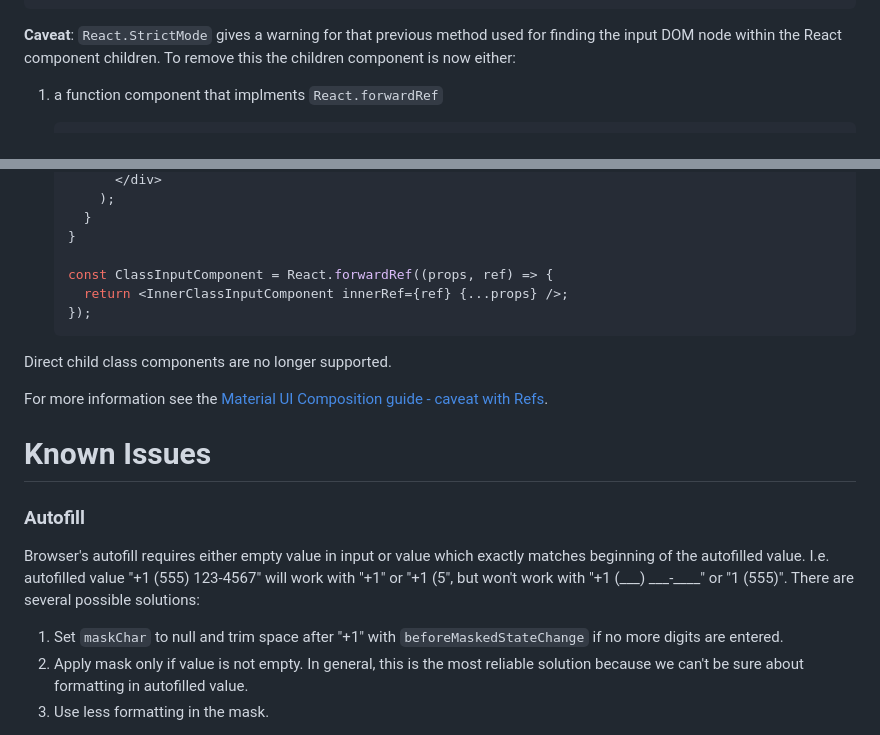
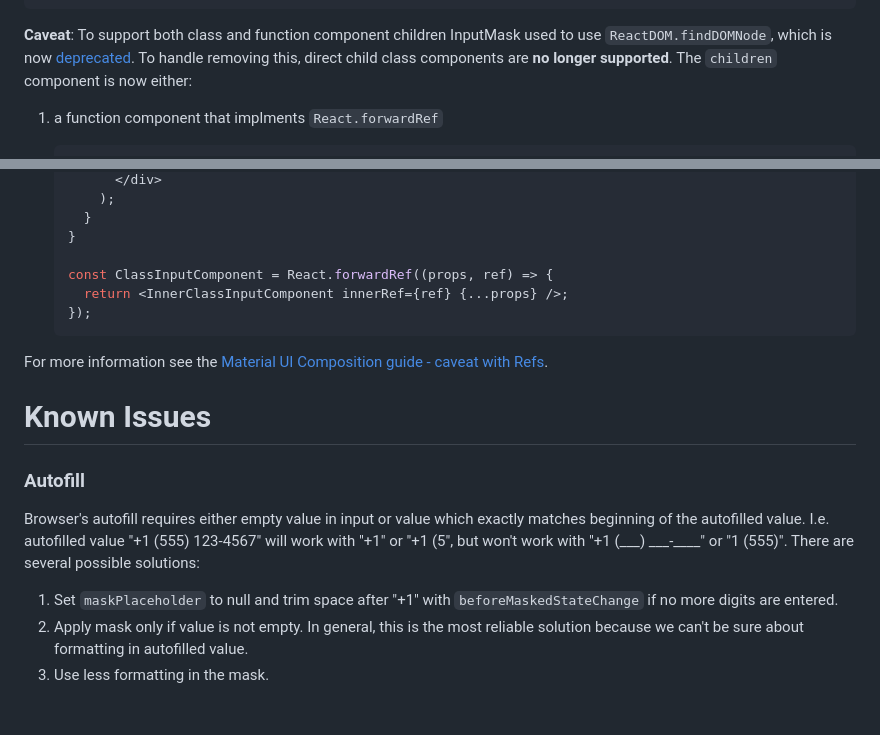
Before and after one commit to sanniassin/react-input-mask, a Markdown page: README.md, 2 parts joined by grey strips. GitHub-like rendering; blank space fills up the shorter version.

Commit message:
docs: better explanation around findDOMNode

````diff
--- a/README.md
+++ b/README.md
@@ -146,7 +146,7 @@ function InvalidInput(props) {
 }
 ```
 
-**Caveat**: `React.StrictMode` gives a warning for that previous method used for finding the input DOM node within the React component children. To remove this the children component is now either:
+**Caveat**: To support both class and function component children InputMask used to use `ReactDOM.findDOMNode`, which is now [deprecated](https://reactjs.org/docs/strict-mode.html#warning-about-deprecated-finddomnode-usage). To handle removing this, direct child class components are **no longer supported**. The `children` component is now either:
 
 1. a function component that implments `React.forwardRef`
 
@@ -176,14 +176,12 @@ function InvalidInput(props) {
     });
     ```
 
-Direct child class components are no longer supported.
-
 For more information see the [Material UI Composition guide - caveat with Refs](https://mui.com/material-ui/guides/composition/#caveat-with-refs).
 
 # Known Issues
 ### Autofill
 Browser's autofill requires either empty value in input or value which exactly matches beginning of the autofilled value. I.e. autofilled value "+1 (555) 123-4567" will work with "+1" or "+1 (5", but won't work with "+1 (\_\_\_) \_\_\_-\_\_\_\_" or "1 (555)". There are several possible solutions:
-1. Set `maskChar` to null and trim space after "+1" with `beforeMaskedStateChange` if no more digits are entered.
+1. Set `maskPlaceholder` to null and trim space after "+1" with `beforeMaskedStateChange` if no more digits are entered.
 2. Apply mask only if value is not empty. In general, this is the most reliable solution because we can't be sure about formatting in autofilled value.
 3. Use less formatting in the mask.
 
````
